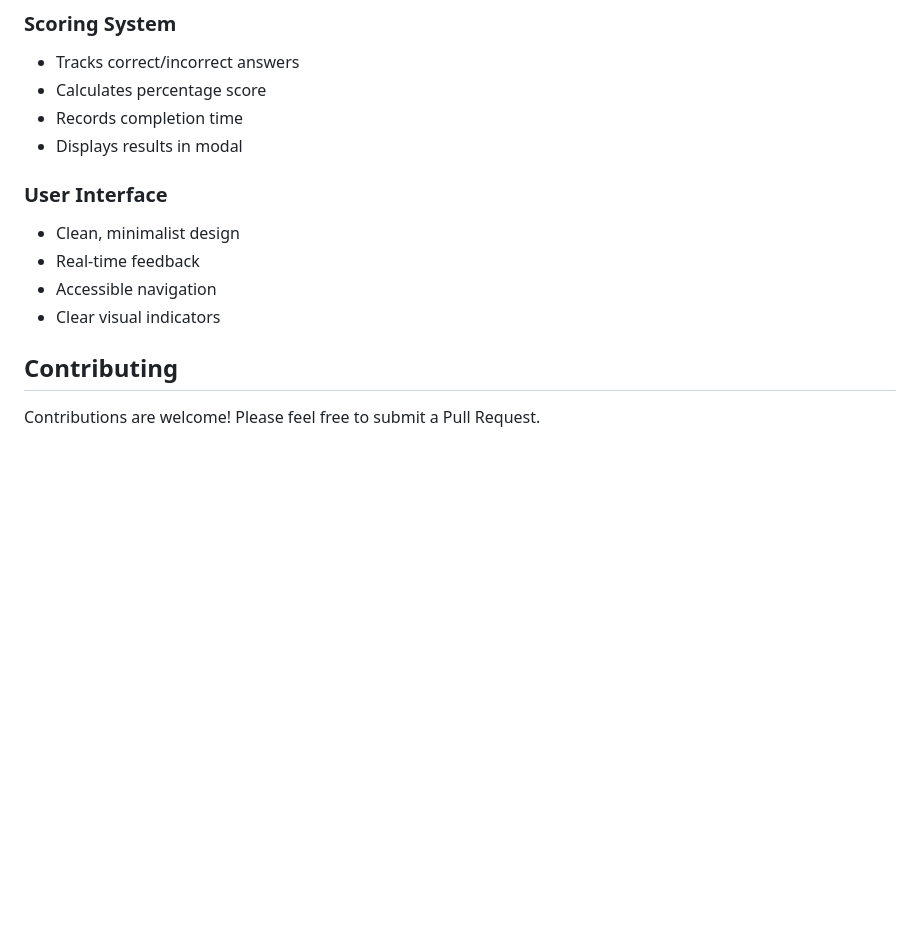
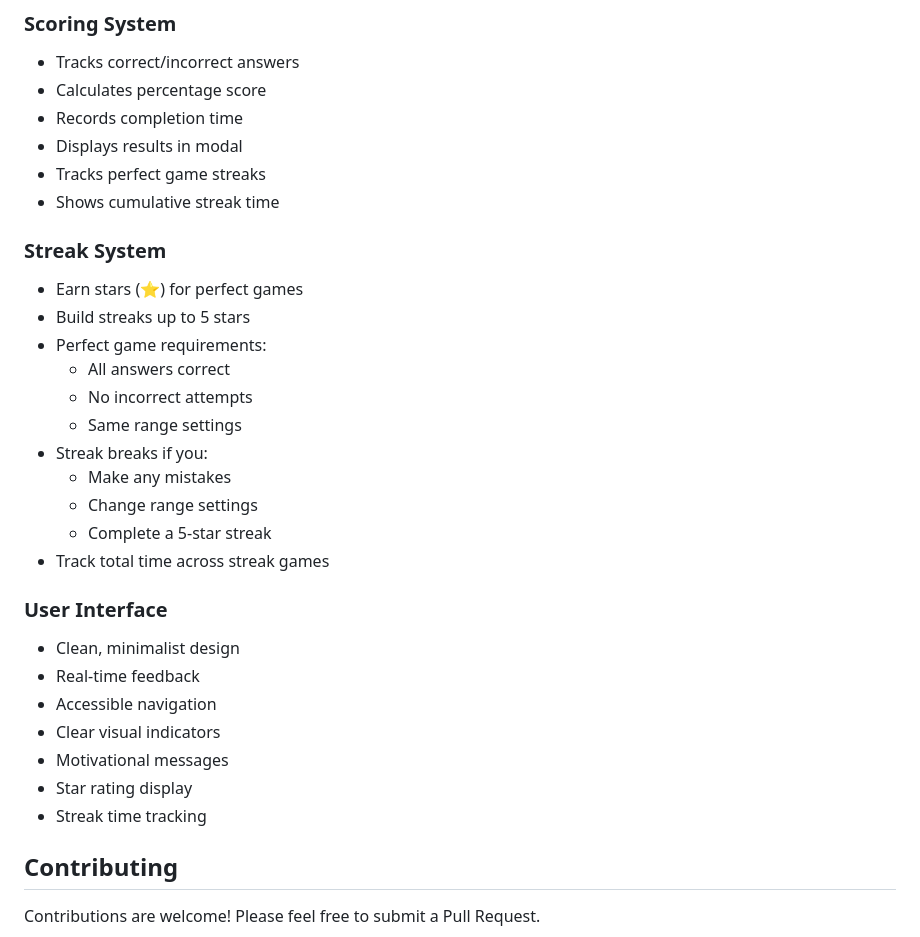
Before and after one commit to jonathanbossenger/times-table-table-tester, a Markdown page: README.md, the part around one of its changes. GitHub-like rendering; blank space fills up the shorter version.

```diff
--- a/README.md
+++ b/README.md
@@ -95,12 +105,30 @@ src/
 - Calculates percentage score
 - Records completion time
 - Displays results in modal
+- Tracks perfect game streaks
+- Shows cumulative streak time
+
+### Streak System
+- Earn stars (⭐) for perfect games
+- Build streaks up to 5 stars
+- Perfect game requirements:
+  - All answers correct
+  - No incorrect attempts
+  - Same range settings
+- Streak breaks if you:
+  - Make any mistakes
+  - Change range settings
+  - Complete a 5-star streak
+- Track total time across streak games
 
 ### User Interface
 - Clean, minimalist design
 - Real-time feedback
 - Accessible navigation
 - Clear visual indicators
+- Motivational messages
+- Star rating display
+- Streak time tracking
 
 ## Contributing
 
```
Also changed, not shown: other parts of README.md (+13 -3 lines).
